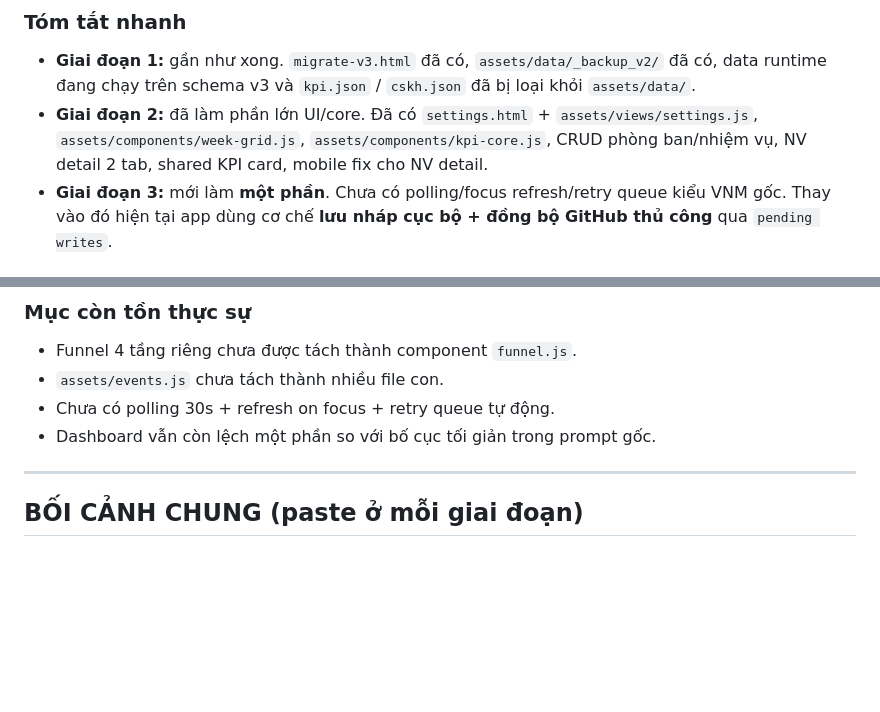
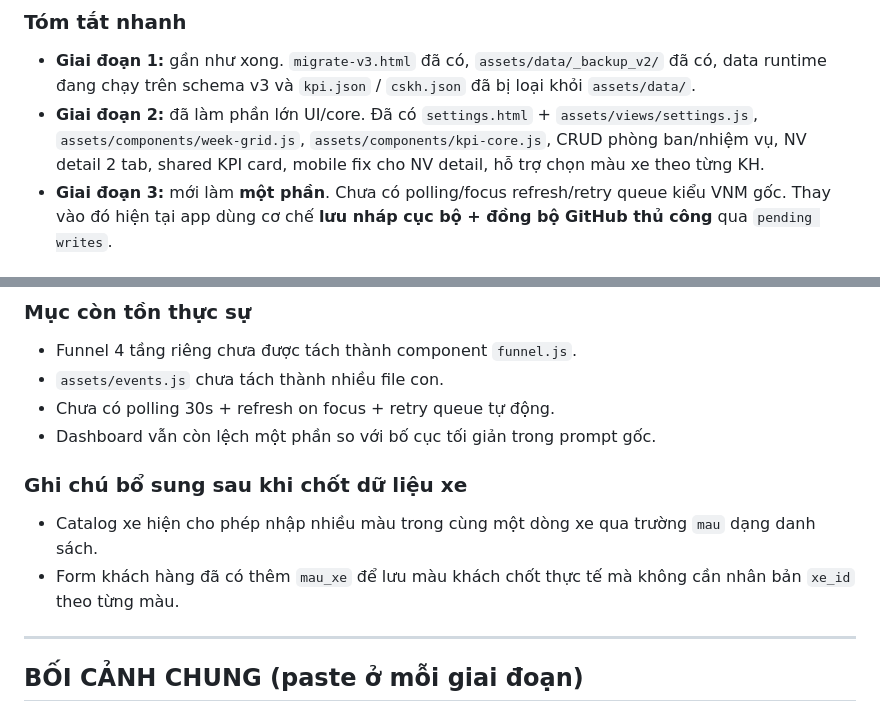
Before and after one commit to chabalua/gdkd, a Markdown page: REFACTOR_v3_PROMPT.md, 2 parts joined by grey strips. Rendered like a GitHub page; blank space fills up the shorter version.

```diff
--- a/REFACTOR_v3_PROMPT.md
+++ b/REFACTOR_v3_PROMPT.md
@@ -11,7 +11,7 @@
 ### Tóm tắt nhanh
 
 - **Giai đoạn 1:** gần như xong. `migrate-v3.html` đã có, `assets/data/_backup_v2/` đã có, data runtime đang chạy trên schema v3 và `kpi.json` / `cskh.json` đã bị loại khỏi `assets/data/`.
-- **Giai đoạn 2:** đã làm phần lớn UI/core. Đã có `settings.html` + `assets/views/settings.js`, `assets/components/week-grid.js`, `assets/components/kpi-core.js`, CRUD phòng ban/nhiệm vụ, NV detail 2 tab, shared KPI card, mobile fix cho NV detail.
+- **Giai đoạn 2:** đã làm phần lớn UI/core. Đã có `settings.html` + `assets/views/settings.js`, `assets/components/week-grid.js`, `assets/components/kpi-core.js`, CRUD phòng ban/nhiệm vụ, NV detail 2 tab, shared KPI card, mobile fix cho NV detail, hỗ trợ chọn màu xe theo từng KH.
 - **Giai đoạn 3:** mới làm **một phần**. Chưa có polling/focus refresh/retry queue kiểu VNM gốc. Thay vào đó hiện tại app dùng cơ chế **lưu nháp cục bộ + đồng bộ GitHub thủ công** qua `pending writes`.
 
 ### Sai khác giữa kế hoạch gốc và code hiện tại
@@ -27,6 +27,11 @@
 - `assets/events.js` chưa tách thành nhiều file con.
 - Chưa có polling 30s + refresh on focus + retry queue tự động.
 - Dashboard vẫn còn lệch một phần so với bố cục tối giản trong prompt gốc.
+
+### Ghi chú bổ sung sau khi chốt dữ liệu xe
+
+- Catalog xe hiện cho phép nhập nhiều màu trong cùng một dòng xe qua trường `mau` dạng danh sách.
+- Form khách hàng đã có thêm `mau_xe` để lưu màu khách chốt thực tế mà không cần nhân bản `xe_id` theo từng màu.
 
 ---
 
```
Also changed, not shown: CLAUDE.md (+12 -5 lines).
